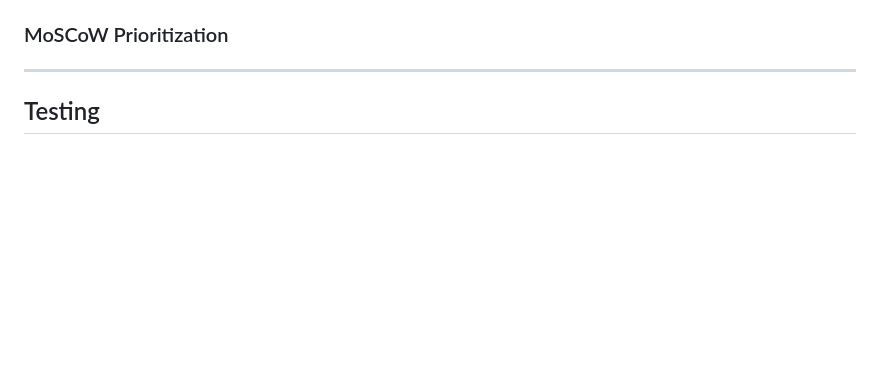
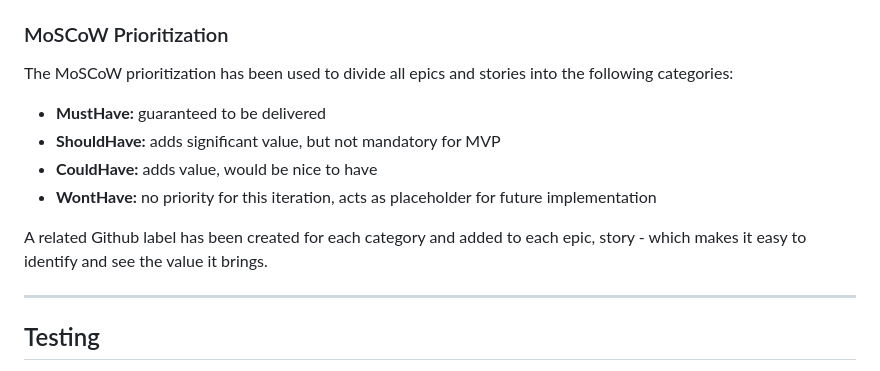
Before and after one commit to rpf13/the-collection, a Markdown page: README.md, the part around the change printed below. Rendered like a GitHub page; blank space fills up the shorter version.

```diff
--- a/README.md
+++ b/README.md
@@ -244,5 +252,13 @@ I have decided to use (mostly) multiline commits, but using tags as described th
 
 ### MoSCoW Prioritization
+The MoSCoW prioritization has been used to divide all epics and stories into the following categories:
+
+- **MustHave:** guaranteed to be delivered
+- **ShouldHave:** adds significant value, but not mandatory for MVP
+- **CouldHave:** adds value, would be nice to have
+- **WontHave:** no priority for this iteration, acts as placeholder for future implementation
+
+A related Github label has been created for each category and added to each epic, story - which makes it easy to identify and see the value it brings.
 
 ---
 
```
Also changed, not shown: other parts of README.md (+8 -0 lines), docs/images/github_issues.png (added), docs/images/github_projects.png (added).
